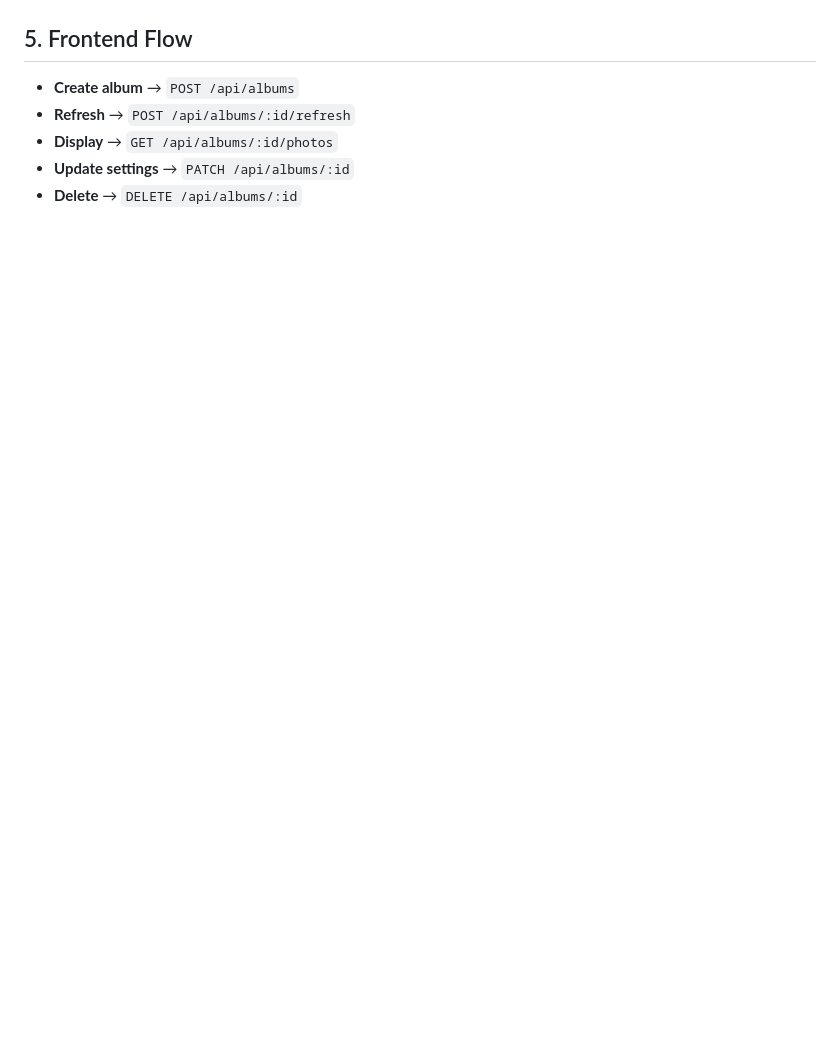
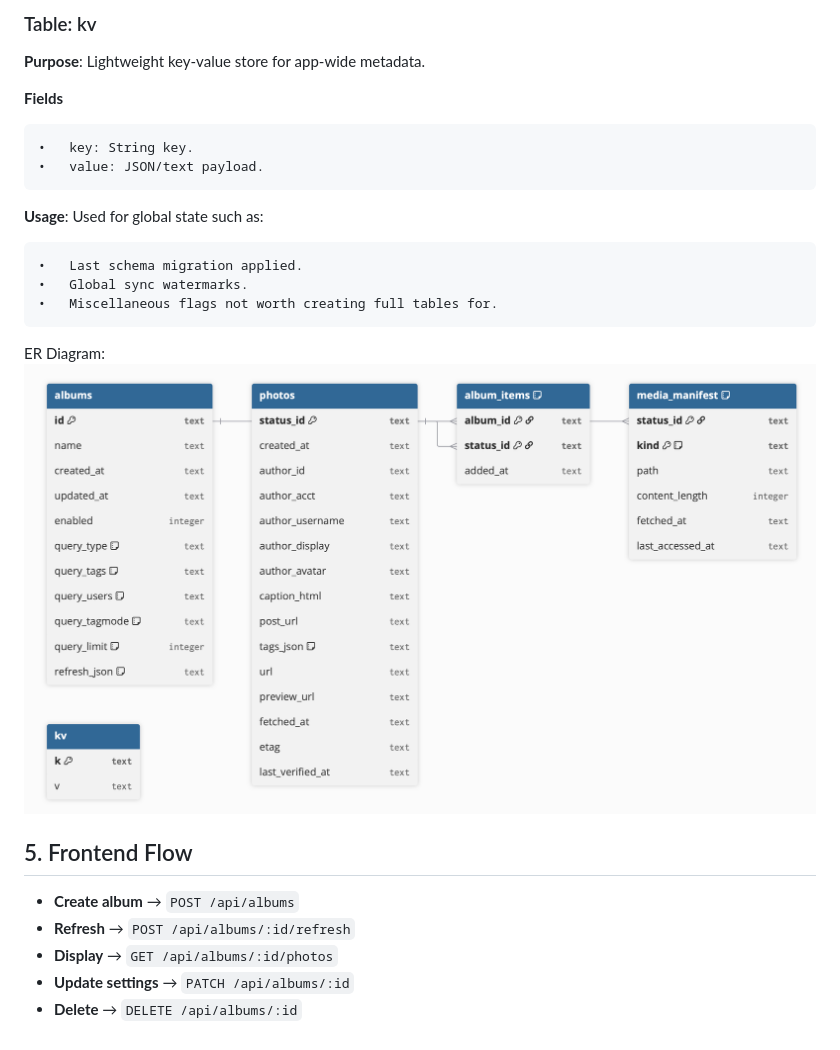
Before and after one commit to jpasqua/PixelFree, a Markdown page: backend/doc/VirtAlbums.md, the part around the change printed below. GitHub-like rendering; pictures changed too: backend/doc/images/DB_ER_Diagram.png (added); blank space fills up the shorter version.

```diff
--- a/backend/doc/VirtAlbums.md
+++ b/backend/doc/VirtAlbums.md
@@ -186,3 +243,20 @@ Error body
+### Table: kv
+
+**Purpose**: Lightweight key-value store for app-wide metadata.
+
+**Fields**
+
+	•	key: String key.
+	•	value: JSON/text payload.
+
+**Usage**: Used for global state such as:
+
+	•	Last schema migration applied.
+	•	Global sync watermarks.
+	•	Miscellaneous flags not worth creating full tables for.
+
+ER Diagram:
+![ER Diagram](images/DB_ER_Diagram.png)
 
 ## 5. Frontend Flow
 
```
Also changed, not shown: other parts of backend/doc/VirtAlbums.md (+63 -6 lines).
